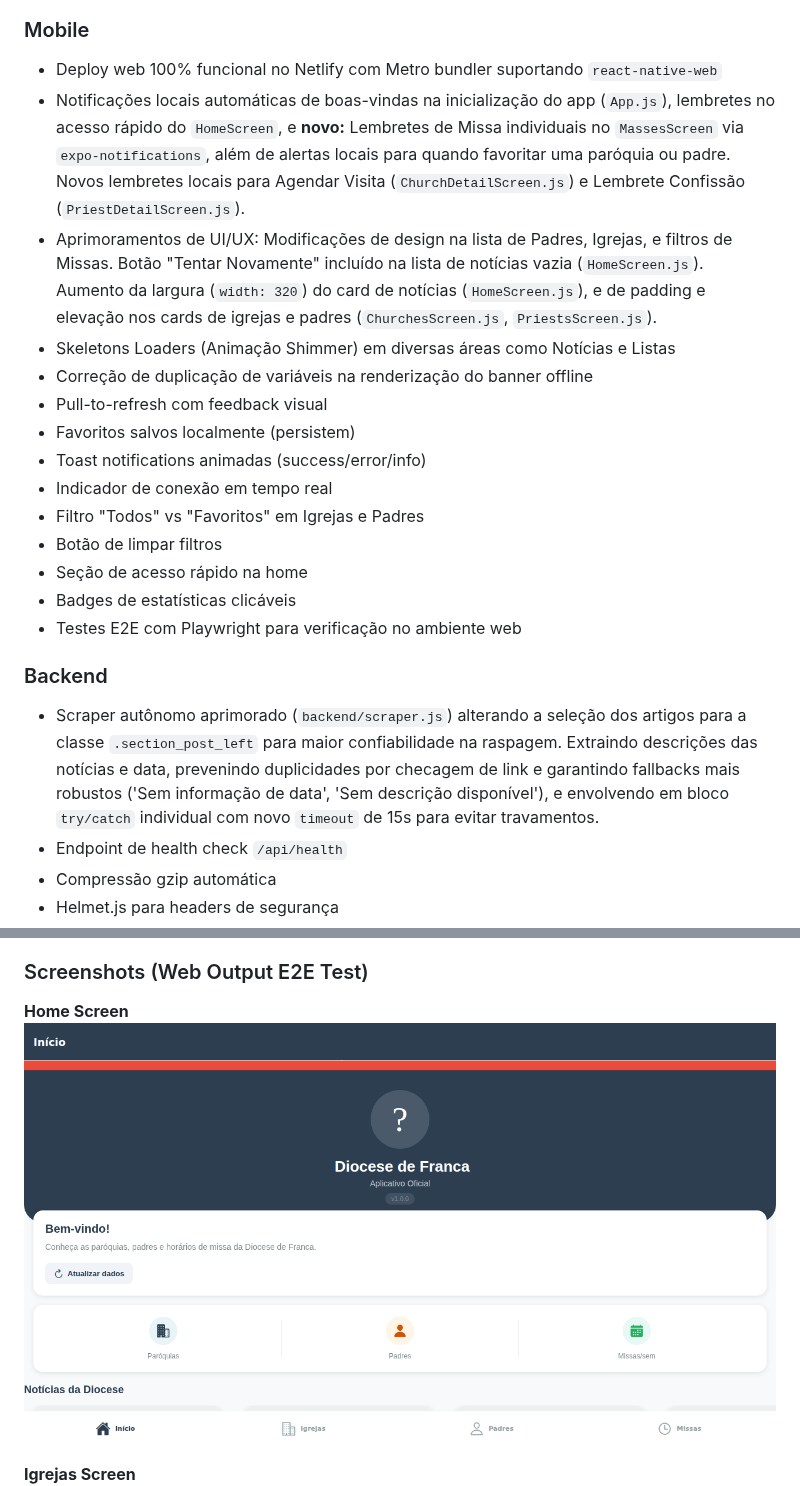
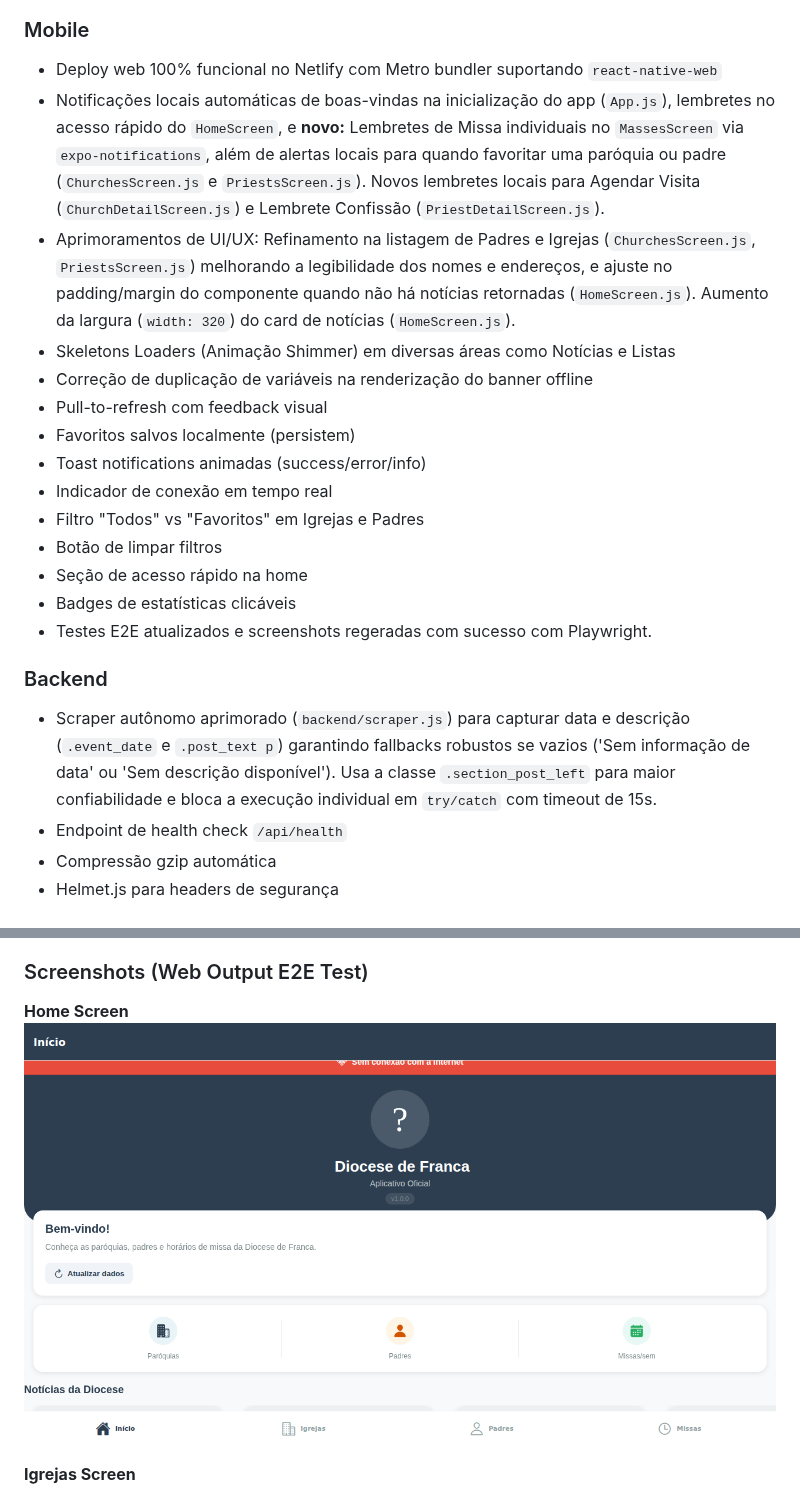
Before and after one commit to juninmd/diocese-franca-app, a Markdown page: README.md, 2 parts joined by grey strips. Drawn GitHub-style; pictures changed too: mobile/screenshots/home_full.png.

```diff
--- a/README.md
+++ b/README.md
@@ -29,8 +29,8 @@ Aplicativo completo para a Diocese de Franca com backend API REST e app React Na
 
 ### Mobile
 - Deploy web 100% funcional no Netlify com Metro bundler suportando `react-native-web`
-- Notificações locais automáticas de boas-vindas na inicialização do app (`App.js`), lembretes no acesso rápido do `HomeScreen`, e **novo:** Lembretes de Missa individuais no `MassesScreen` via `expo-notifications`, além de alertas locais para quando favoritar uma paróquia ou padre. Novos lembretes locais para Agendar Visita (`ChurchDetailScreen.js`) e Lembrete Confissão (`PriestDetailScreen.js`).
-- Aprimoramentos de UI/UX: Modificações de design na lista de Padres, Igrejas, e filtros de Missas. Botão "Tentar Novamente" incluído na lista de notícias vazia (`HomeScreen.js`). Aumento da largura (`width: 320`) do card de notícias (`HomeScreen.js`), e de padding e elevação nos cards de igrejas e padres (`ChurchesScreen.js`, `PriestsScreen.js`).
+- Notificações locais automáticas de boas-vindas na inicialização do app (`App.js`), lembretes no acesso rápido do `HomeScreen`, e **novo:** Lembretes de Missa individuais no `MassesScreen` via `expo-notifications`, além de alertas locais para quando favoritar uma paróquia ou padre (`ChurchesScreen.js` e `PriestsScreen.js`). Novos lembretes locais para Agendar Visita (`ChurchDetailScreen.js`) e Lembrete Confissão (`PriestDetailScreen.js`).
+- Aprimoramentos de UI/UX: Refinamento na listagem de Padres e Igrejas (`ChurchesScreen.js`, `PriestsScreen.js`) melhorando a legibilidade dos nomes e endereços, e ajuste no padding/margin do componente quando não há notícias retornadas (`HomeScreen.js`). Aumento da largura (`width: 320`) do card de notícias (`HomeScreen.js`).
 - Skeletons Loaders (Animação Shimmer) em diversas áreas como Notícias e Listas
 - Correção de duplicação de variáveis na renderização do banner offline
 - Pull-to-refresh com feedback visual
@@ -41,10 +41,10 @@ Aplicativo completo para a Diocese de Franca com backend API REST e app React Na
 - Botão de limpar filtros
 - Seção de acesso rápido na home
 - Badges de estatísticas clicáveis
-- Testes E2E com Playwright para verificação no ambiente web
+- Testes E2E atualizados e screenshots regeradas com sucesso com Playwright.
 
 ### Backend
-- Scraper autônomo aprimorado (`backend/scraper.js`) alterando a seleção dos artigos para a classe `.section_post_left` para maior confiabilidade na raspagem. Extraindo descrições das notícias e data, prevenindo duplicidades por checagem de link e garantindo fallbacks mais robustos ('Sem informação de data', 'Sem descrição disponível'), e envolvendo em bloco `try/catch` individual com novo `timeout` de 15s para evitar travamentos.
+- Scraper autônomo aprimorado (`backend/scraper.js`) para capturar data e descrição (`.event_date` e `.post_text p`) garantindo fallbacks robustos se vazios ('Sem informação de data' ou 'Sem descrição disponível'). Usa a classe `.section_post_left` para maior confiabilidade e bloca a execução individual em `try/catch` com timeout de 15s.
 - Endpoint de health check `/api/health`
 - Compressão gzip automática
 - Helmet.js para headers de segurança
```
Also changed, not shown: AGENTS.md (+1 -1 lines), mobile/screenshots/churches_full.png, mobile/screenshots/masses_full.png, mobile/screenshots/priests_full.png, 5 other files.
